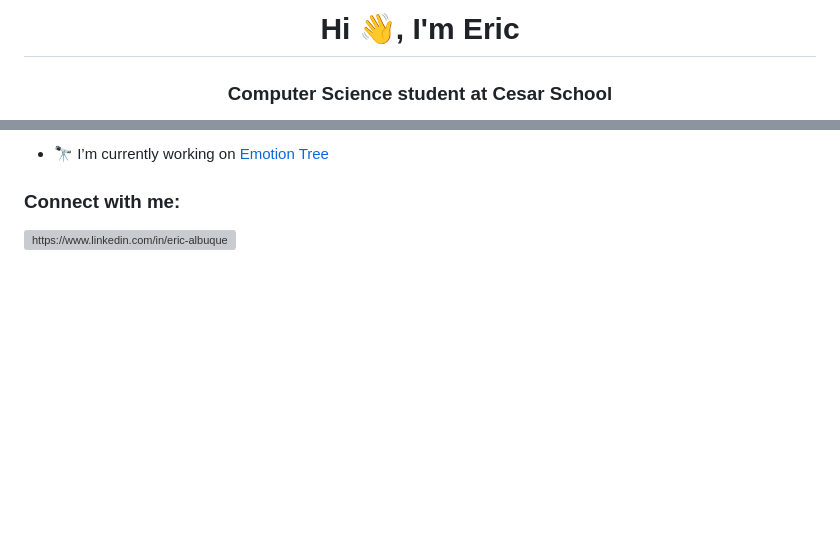
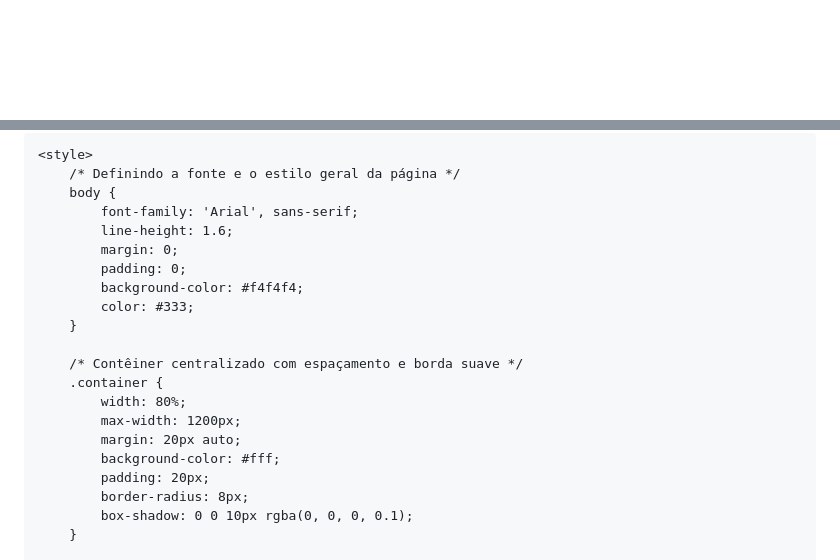
Before and after one commit to eric-albuquer/eric-albuquer, a Markdown page: README.md, 2 parts joined by grey strips. Rendered like a GitHub page; blank space fills up the shorter version; grey boxes are pictures that could not be loaded.

```diff
--- a/README.md
+++ b/README.md
@@ -1,3 +1,3 @@
-<h1 align="center">Hi 👋, I'm Eric</h1>
-<h3 align="center">Computer Science student at Cesar School</h3>
+<!DOCTYPE html>
+<html lang="pt-BR">
 
@@ -5,8 +9,23 @@
 
-- 🔭 I’m currently working on [Emotion Tree](https://github.com/eric-cesar/ProjetoG1)
+    <style>
+        /* Definindo a fonte e o estilo geral da página */
+        body {
+            font-family: 'Arial', sans-serif;
+            line-height: 1.6;
+            margin: 0;
+            padding: 0;
+            background-color: #f4f4f4;
+            color: #333;
+        }
 
-<h3 align="left">Connect with me:</h3>
-<p align="left">
-<a href="https://linkedin.com/in/https://www.linkedin.com/in/eric-albuquerque-794334282/" target="blank"><img align="center" src="https://raw.githubusercontent.com/rahuldkjain/github-profile-readme-generator/master/src/images/icons/Social/linked-in-alt.svg" alt="https://www.linkedin.com/in/eric-albuquerque-794334282/" height="30" width="40" /></a>
-</p>
+        /* Contêiner centralizado com espaçamento e borda suave */
+        .container {
+            width: 80%;
+            max-width: 1200px;
+            margin: 20px auto;
+            background-color: #fff;
+            padding: 20px;
+            border-radius: 8px;
+            box-shadow: 0 0 10px rgba(0, 0, 0, 0.1);
+        }
 
```
Also changed, not shown: other parts of README.md (+234 -3 lines).
